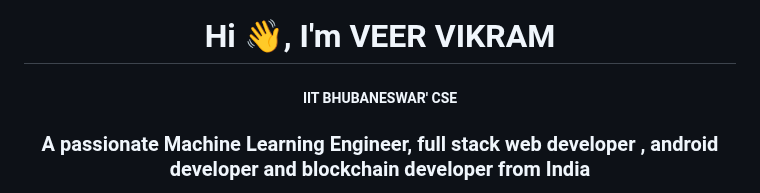
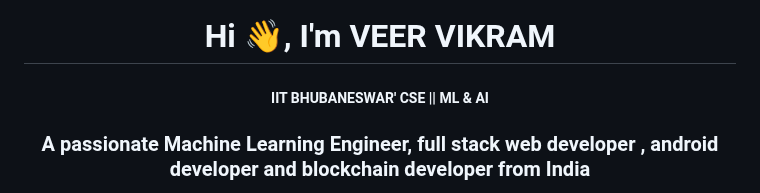
Before and after one commit to iamveervikram/iamveervikram, a Markdown page: README.md, the part around the change. GitHub-like rendering.

```diff
--- a/README.md
+++ b/README.md
@@ -1,5 +1,5 @@
 <h1 align="center">Hi 👋, I'm VEER VIKRAM</h1>
-<h5 align="center">IIT BHUBANESWAR' CSE</h1>
+<h5 align="center">IIT BHUBANESWAR' CSE || ML & AI</h1>
 <h3 align="center">A passionate Machine Learning Engineer, full stack web developer , android developer and blockchain developer from India</h3>
 <img align="center" width="30%" height="200" src="https://raw.githubusercontent.com/TheDudeThatCode/TheDudeThatCode/master/Assets/Developer.gif" alt="code-image" />
 
```
